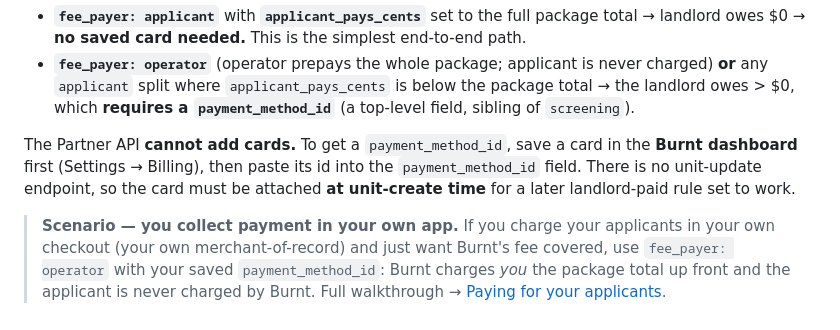
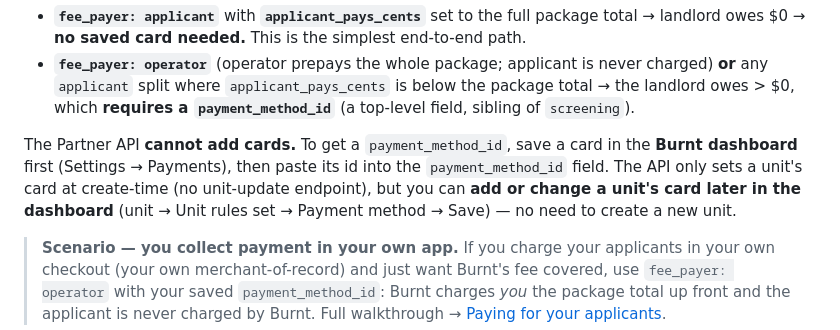
Before and after one commit to burnt-labs/screening-partner-demo, a Markdown page: README.md, the part around the change. GitHub-like rendering.

```diff
--- a/README.md
+++ b/README.md
@@ -85,8 +85,9 @@ The screening package has a single total (**currently $20 / 2000 cents**), split
   `payment_method_id`** (a top-level field, sibling of `screening`).
 
 The Partner API **cannot add cards.** To get a `payment_method_id`, save a card in the **Burnt dashboard**
-first (Settings → Billing), then paste its id into the `payment_method_id` field. There is no unit-update
-endpoint, so the card must be attached **at unit-create time** for a later landlord-paid rule set to work.
+first (Settings → Payments), then paste its id into the `payment_method_id` field. The API only sets a unit's
+card at create-time (no unit-update endpoint), but you can **add or change a unit's card later in the
+dashboard** (unit → Unit rules set → Payment method → Save) — no need to create a new unit.
 
 > **Scenario — you collect payment in your own app.** If you charge your applicants in your own checkout
 > (your own merchant-of-record) and just want Burnt's fee covered, use `fee_payer: operator` with your
```
Also changed, not shown: docs/PARTNER_API.md (+20 -25 lines).
